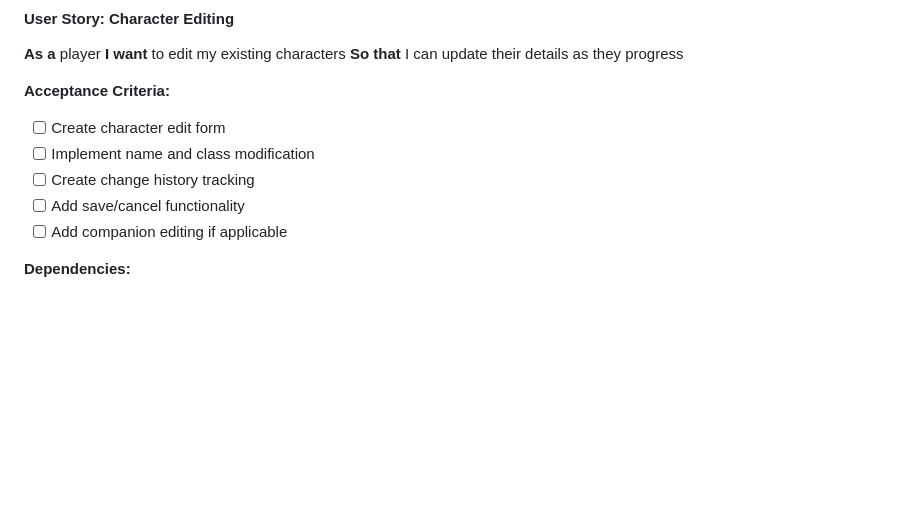
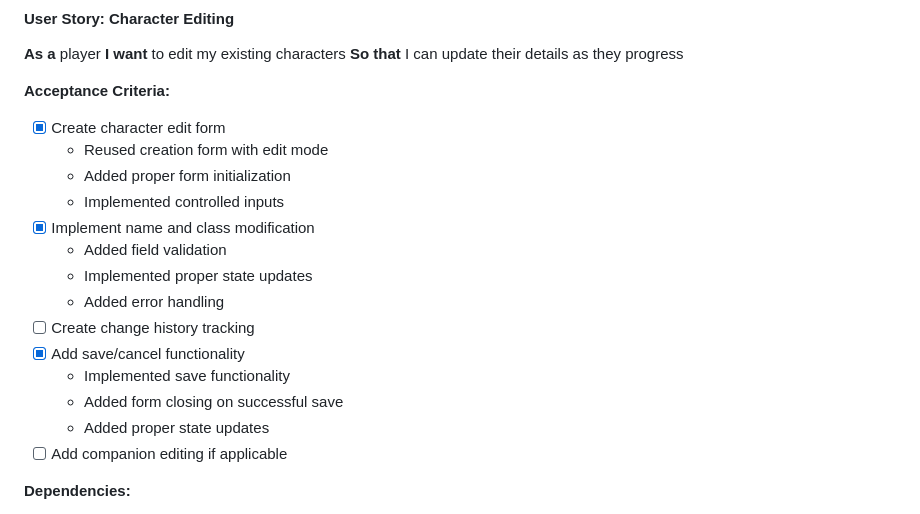
Before and after one commit to jermbo/colostle-companion, a Markdown page: docs/MVP.md, the part around the change printed below. Drawn GitHub-style; blank space fills up the shorter version.

```diff
--- a/docs/MVP.md
+++ b/docs/MVP.md
@@ -189,10 +231,19 @@ This document outlines the development phases for the Colostle Companion app, fo
 
 **Acceptance Criteria:**
 
-- [ ] Create character edit form
-- [ ] Implement name and class modification
+- [x] Create character edit form
+  - Reused creation form with edit mode
+  - Added proper form initialization
+  - Implemented controlled inputs
+- [x] Implement name and class modification
+  - Added field validation
+  - Implemented proper state updates
+  - Added error handling
 - [ ] Create change history tracking
-- [ ] Add save/cancel functionality
+- [x] Add save/cancel functionality
+  - Implemented save functionality
+  - Added form closing on successful save
+  - Added proper state updates
 - [ ] Add companion editing if applicable
 
 **Dependencies:**
```
Also changed, not shown: other parts of docs/MVP.md (+54 -12 lines).
